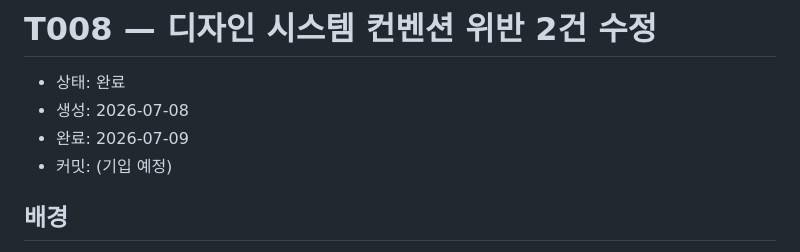
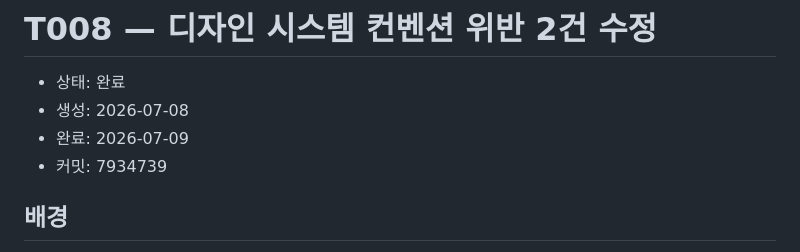
Before and after one commit to load28/tooday, a Markdown page: docs/tasks/T008-design-system-violations.md, the part around the change. Rendered like a GitHub page.

Commit message:
docs: T008 커밋 해시 기입
Co-Authored-By: Claude Fable 5 <noreply@anthropic.com>
Claude-Session: https://claude.ai/code/session_01XpJ1Yh3nUU293wd4JT16G3

```diff
--- a/docs/tasks/T008-design-system-violations.md
+++ b/docs/tasks/T008-design-system-violations.md
@@ -3,7 +3,7 @@
 - 상태: 완료
 - 생성: 2026-07-08
 - 완료: 2026-07-09
-- 커밋: (기입 예정)
+- 커밋: 7934739
 
 ## 배경
 
```
